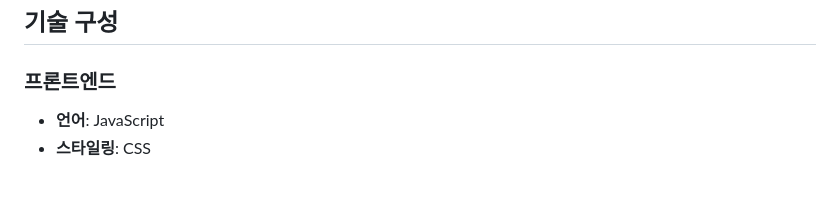
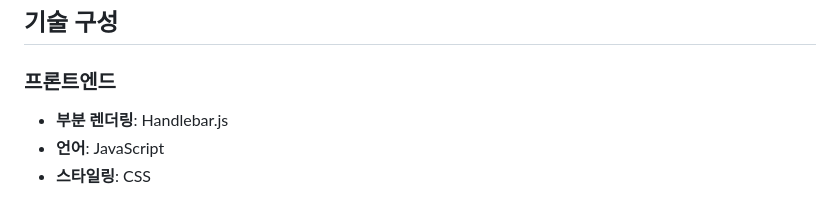
Before and after one commit to urbanscratcher/project-magazine, a Markdown page: README_KR.md, the part around the change. Drawn GitHub-style.

```diff
--- a/README_KR.md
+++ b/README_KR.md
@@ -30,6 +30,7 @@
 
 ## 기술 구성
 ### 프론트엔드
+- **부분 렌더링**: Handlebar.js
 - **언어**: JavaScript
 - **스타일링**: CSS
 
```
